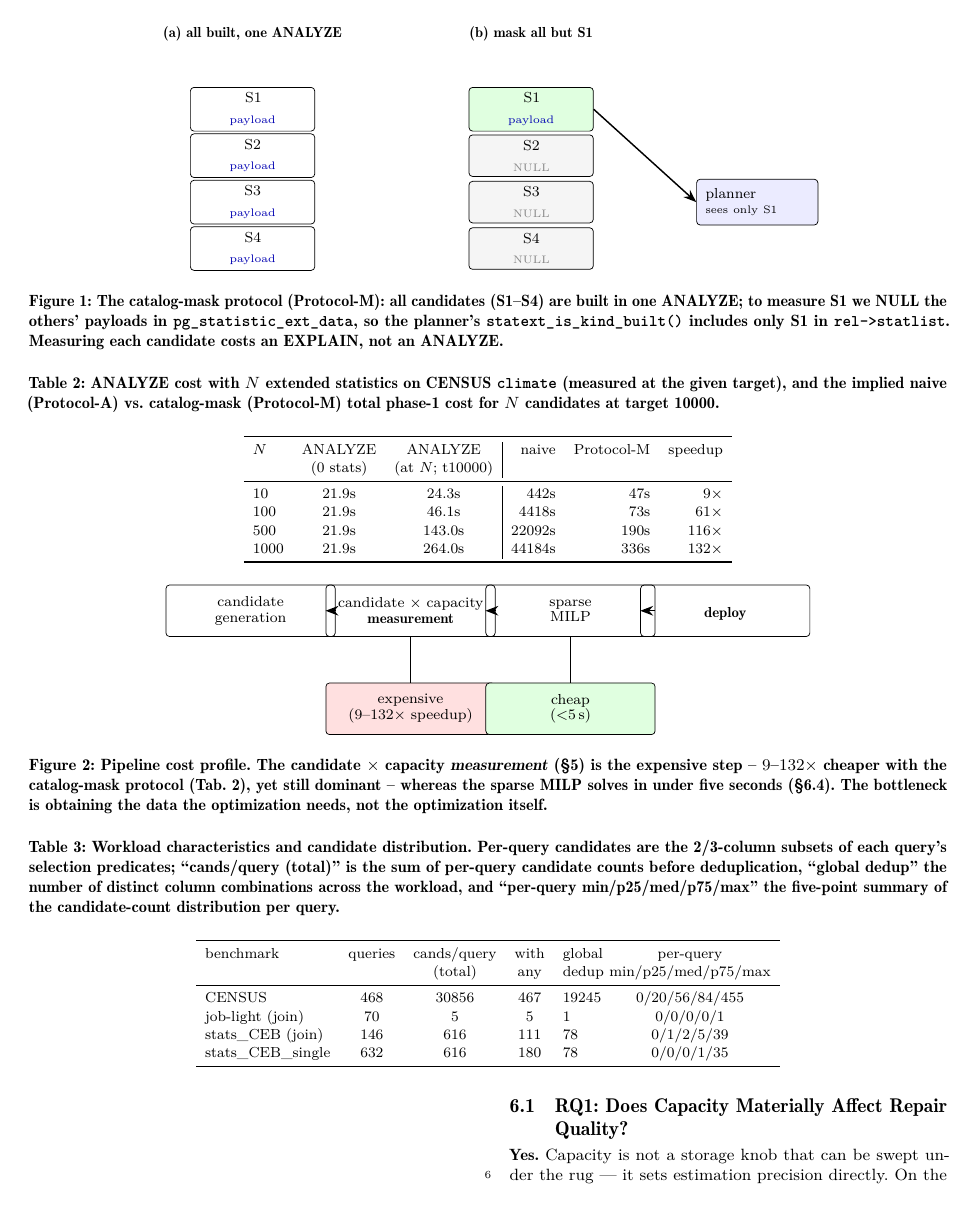
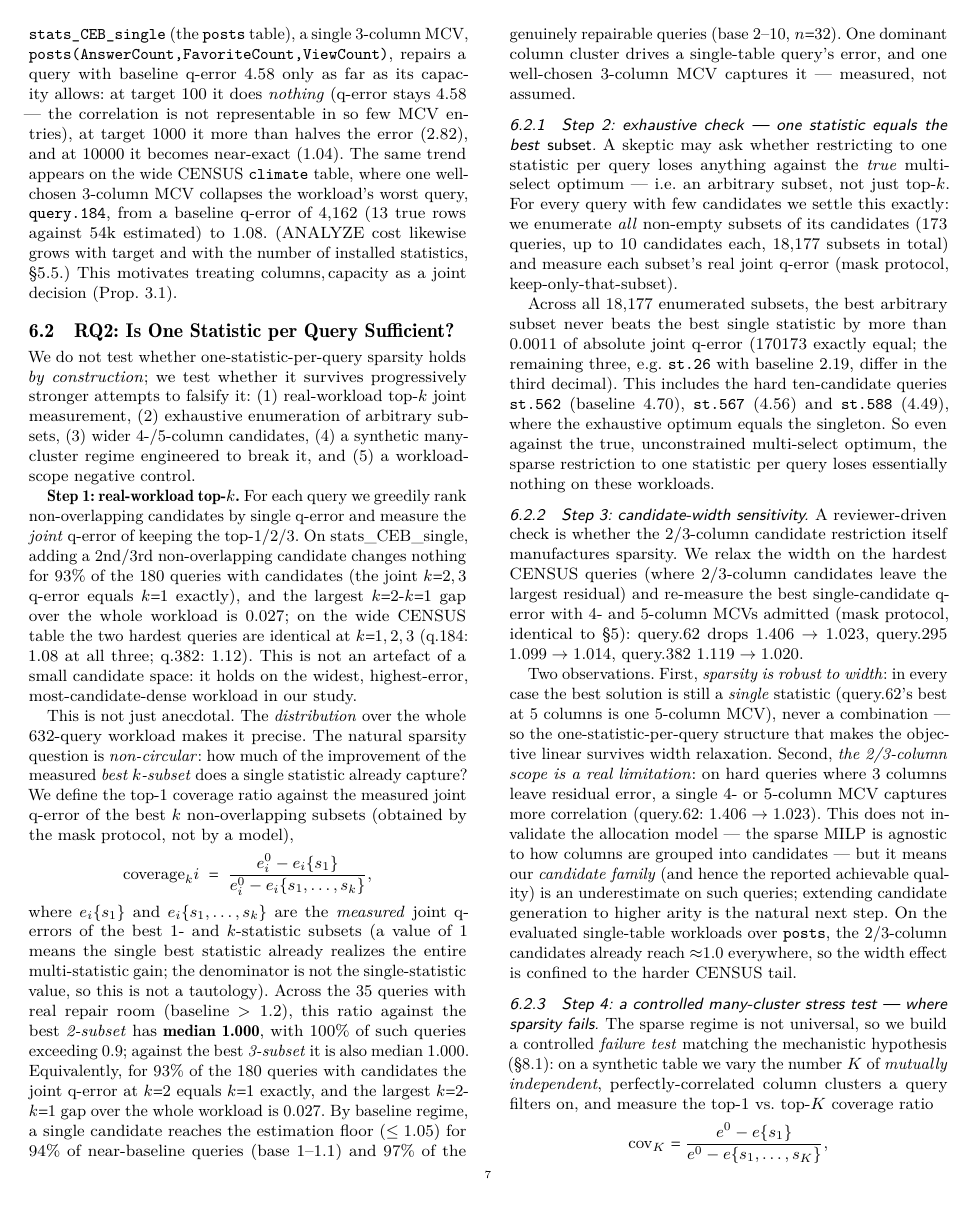
Before and after one commit to 1951123/pg-extstats-selection, a LaTeX paper (paper/main.tex): page 6 of 13 before the commit and page 7 of 13 after it. Compiled offline with pdfLaTeX.

Commit message:
RQ1改用st.326 posts(AnswerCount,FavoriteCount,ViewCount)实测capacity渐进: baseline 4.58 -> t100无改进(4.58,相关性不可表示) -> t1000 2.82 -> t10000 1.04; 保留query.184(4162->1.08)作为CENSUS尾部修复佐证. 同步更新§2.2 capacity-quality句

```diff
--- a/paper/main.tex
+++ b/paper/main.tex
@@ -705,3 +706,16 @@ stats\_CEB\_single & 632 & 616 & 180 & 78   & 0/0/0/1/35\\
 \label{sec:rq1}
 
 \textbf{Yes.} Capacity is not a storage knob that can be swept under the rug ---
+it sets estimation precision directly. On \texttt{stats\_CEB\_single} (the
+\texttt{posts} table), a single 3-column MCV,
+\texttt{posts(AnswerCount,FavoriteCount,ViewCount)}, repairs a query with
+baseline q-error 4.58 only as far as its capacity allows: at target 100 it
+does \emph{nothing} (q-error stays 4.58 --- the correlation is not representable
+in so few MCV entries), at target 1000 it more than halves the error (2.82), and
+at 10000 it becomes near-exact (1.04). The same trend appears on the wide CENSUS
+\texttt{climate} table, where one well-chosen 3-column MCV collapses the
+workload's worst query, \texttt{query.184}, from a baseline q-error of 4{,}162
+(13 true rows against ~54k estimated) to 1.08. (ANALYZE cost likewise grows
+with target and with the number of installed statistics,
+\S\ref{sec:measure-runtime}.) This motivates treating
+$(\text{columns},\text{capacity})$ as a joint decision
```
Also changed, not shown: paper/main.tex (23 more changed lines).
